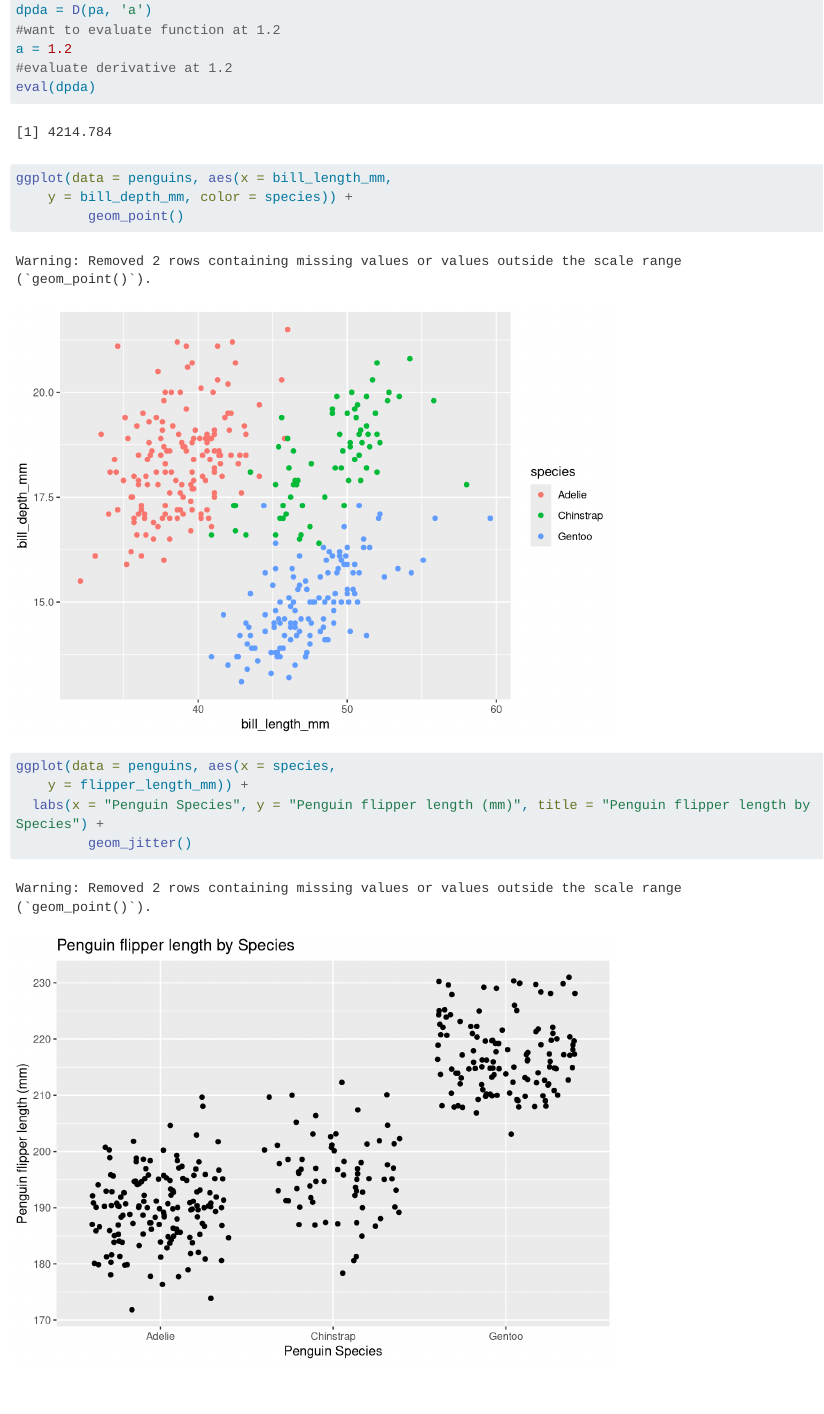
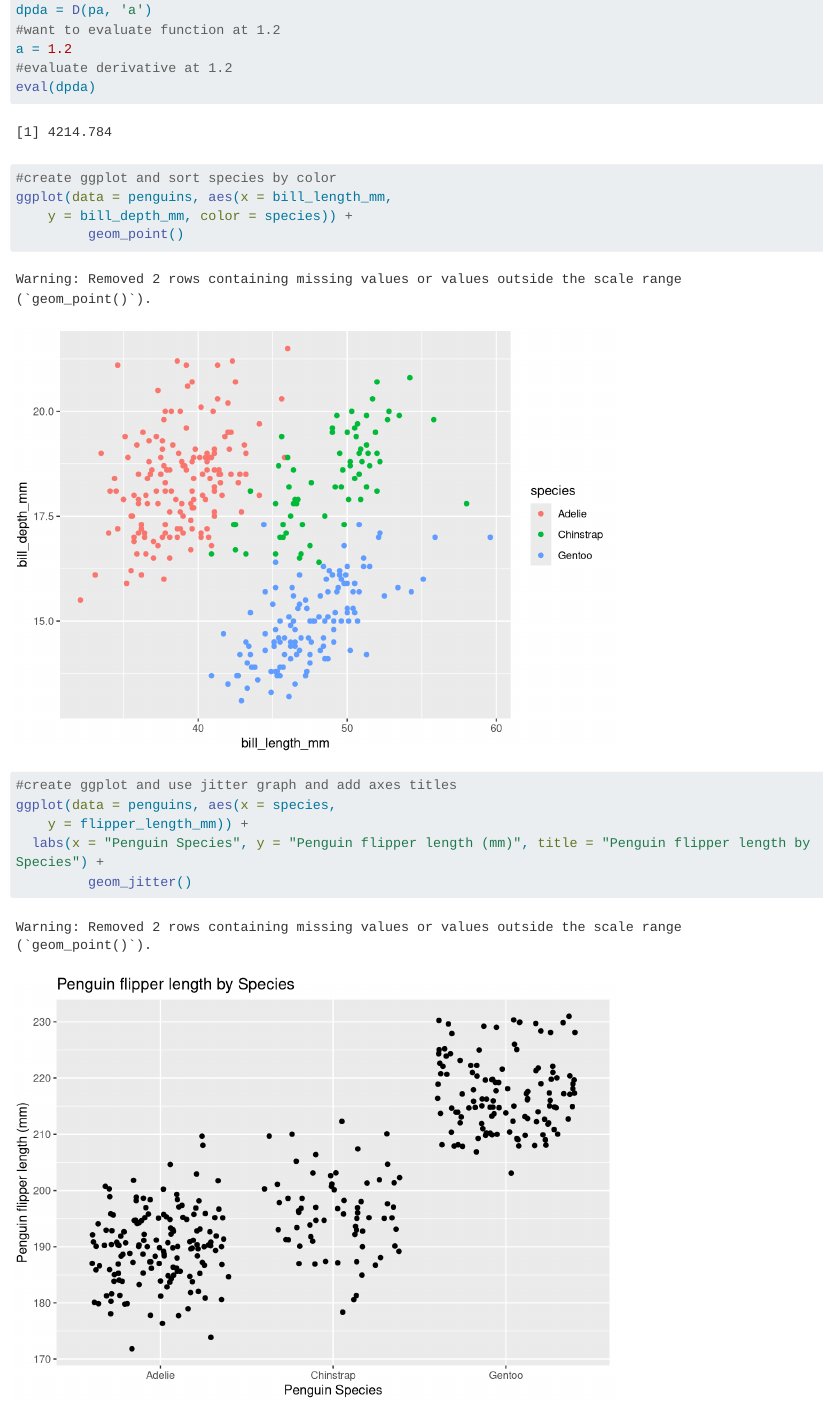
Before and after one commit to mwidas/EDS212_Day2_Activity, a Quarto document (EDS212_Day2_Activity.qmd): the page in a window 1100 px wide, from 930 px down. Rendered offline with R 4.5, knitr and Pandoc in place of Quarto, with nearby package versions; code that draws random numbers runs with fixed seeds of ours; long lines of code are wrapped.

Commit message:
added additional notes

````diff
--- a/EDS212_Day2_Activity.qmd
+++ b/EDS212_Day2_Activity.qmd
@@ -31,12 +31,14 @@ eval(dpda)
 ```
 
 ```{r}
+#create ggplot and sort species by color
 ggplot(data = penguins, aes(x = bill_length_mm,
     y = bill_depth_mm, color = species)) +
          geom_point()
 ```
 
 ```{r}
+#create ggplot and use jitter graph and add axes titles
 ggplot(data = penguins, aes(x = species,
     y = flipper_length_mm)) +
   labs(x = "Penguin Species", y = "Penguin flipper length (mm)", title = "Penguin flipper length by Species") +
````
Also changed, not shown: EDS212_Day2_Activity.html, EDS212_Day2_Activity_files/figure-html/unnamed-chunk-5-1.png.
